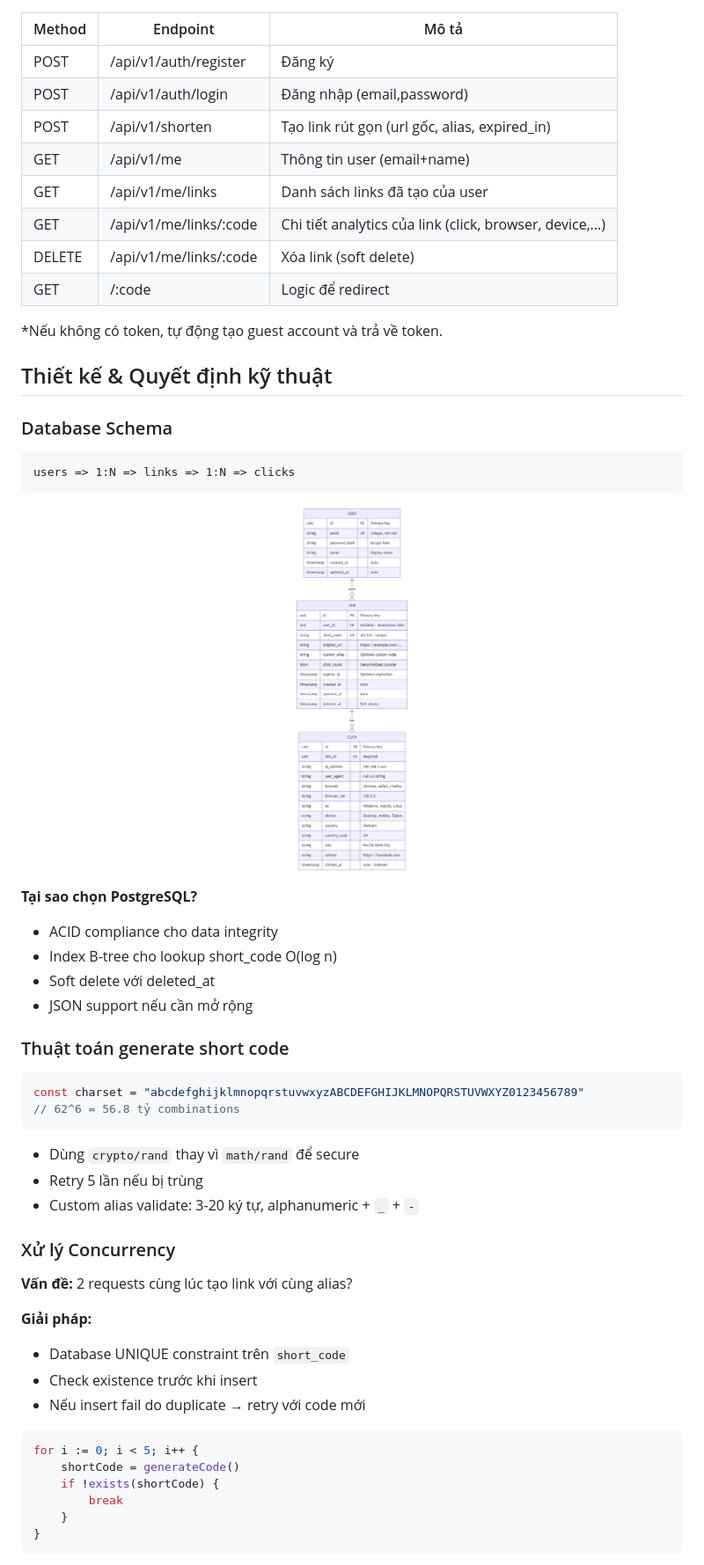
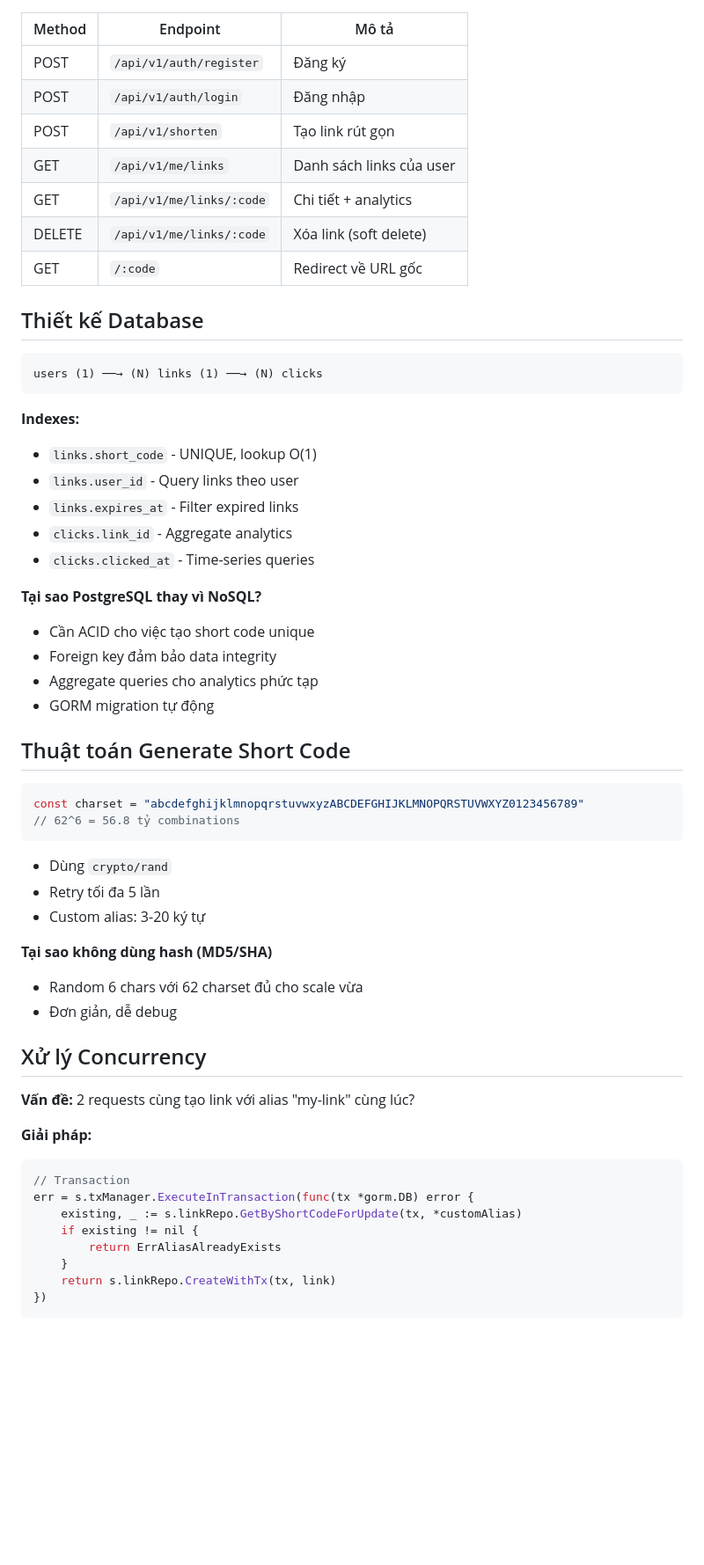
Before and after one commit to kittenwarrior-qb/shorten_url, a Markdown page: README.md, the part around the change printed below. Shown: that part at 88% size. GitHub-like rendering; blank space fills up the shorter version.

````diff
--- a/README.md
+++ b/README.md
@@ -81,58 +56,61 @@ docker-compose up -d --build
 
 | Method | Endpoint | Mô tả |
 |--------|----------|-------|
-| POST | /api/v1/auth/register | Đăng ký |
-| POST | /api/v1/auth/login | Đăng nhập (email,password) |
-| POST | /api/v1/shorten | Tạo link rút gọn (url gốc, alias, expired_in) |
-| GET | /api/v1/me | Thông tin user (email+name) |
-| GET | /api/v1/me/links | Danh sách links đã tạo của user |
-| GET | /api/v1/me/links/:code | Chi tiết analytics của link (click, browser, device,...) |
-| DELETE | /api/v1/me/links/:code | Xóa link (soft delete) |
-| GET | /:code | Logic để redirect |
+| POST | `/api/v1/auth/register` | Đăng ký |
+| POST | `/api/v1/auth/login` | Đăng nhập |
+| POST | `/api/v1/shorten` | Tạo link rút gọn |
+| GET | `/api/v1/me/links` | Danh sách links của user |
+| GET | `/api/v1/me/links/:code` | Chi tiết + analytics |
+| DELETE | `/api/v1/me/links/:code` | Xóa link (soft delete) |
+| GET | `/:code` | Redirect về URL gốc |
 
-*Nếu không có token, tự động tạo guest account và trả về token.
-
-## Thiết kế & Quyết định kỹ thuật
-
-### Database Schema
+## Thiết kế Database
 
 ```
-users => 1:N => links => 1:N => clicks
+users (1) ──→ (N) links (1) ──→ (N) clicks
 ```
-![Database Entity Diagram](assets/readme/database-entity.png)
 
-**Tại sao chọn PostgreSQL?**
-- ACID compliance cho data integrity
-- Index B-tree cho lookup short_code O(log n)
-- Soft delete với deleted_at
-- JSON support nếu cần mở rộng
+**Indexes:**
+- `links.short_code` - UNIQUE, lookup O(1)
+- `links.user_id` - Query links theo user
+- `links.expires_at` - Filter expired links
+- `clicks.link_id` - Aggregate analytics
+- `clicks.clicked_at` - Time-series queries
 
-### Thuật toán generate short code
+**Tại sao PostgreSQL thay vì NoSQL?**
+- Cần ACID cho việc tạo short code unique
+- Foreign key đảm bảo data integrity
+- Aggregate queries cho analytics phức tạp
+- GORM migration tự động
+
+## Thuật toán Generate Short Code
 
 ```go
 const charset = "abcdefghijklmnopqrstuvwxyzABCDEFGHIJKLMNOPQRSTUVWXYZ0123456789"
 // 62^6 = 56.8 tỷ combinations
 ```
 
-- Dùng `crypto/rand` thay vì `math/rand` để secure
-- Retry 5 lần nếu bị trùng
-- Custom alias validate: 3-20 ký tự, alphanumeric + `_` + `-`
+- Dùng `crypto/rand`
+- Retry tối đa 5 lần
+- Custom alias: 3-20 ký tự
 
-### Xử lý Concurrency
+**Tại sao không dùng hash (MD5/SHA)**
+- Random 6 chars với 62 charset đủ cho scale vừa
+- Đơn giản, dễ debug
 
-**Vấn đề:** 2 requests cùng lúc tạo link với cùng alias?
+## Xử lý Concurrency
+
+**Vấn đề:** 2 requests cùng tạo link với alias "my-link" cùng lúc?
 
 **Giải pháp:**
-- Database UNIQUE constraint trên `short_code`
-- Check existence trước khi insert
-- Nếu insert fail do duplicate → retry với code mới
-
 ```go
-for i := 0; i < 5; i++ {
-    shortCode = generateCode()
-    if !exists(shortCode) {
-        break
+// Transaction
+err = s.txManager.ExecuteInTransaction(func(tx *gorm.DB) error {
+    existing, _ := s.linkRepo.GetByShortCodeForUpdate(tx, *customAlias)
+    if existing != nil {
+        return ErrAliasAlreadyExists
     }
-}
+    return s.linkRepo.CreateWithTx(tx, link)
+})
 ```
 
````
Also changed, not shown: other parts of README.md (+77 -169 lines), assets/readme/flow-chính-shorten.png (renamed from assets/readme/flow chính shorten.png), assets/readme/kich-ban-click-transaction.png (added), assets/readme/kich-ban-dublicate-alias.png (added).
